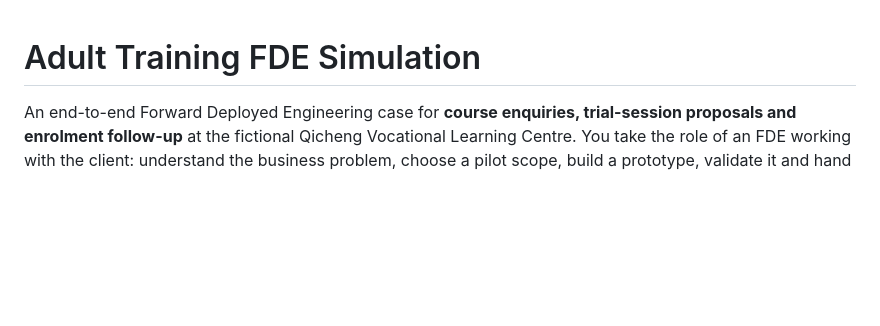
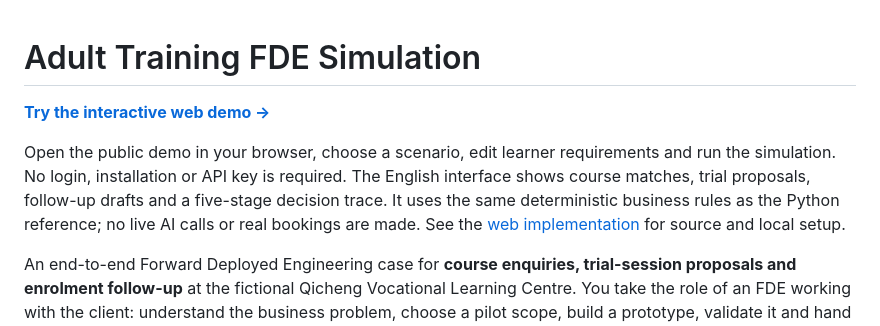
Before and after one commit to XiaohongZhao/fde-education-simulation, a Markdown page: README.md, the part around the change. GitHub-like rendering; blank space fills up the shorter version.

Commit message:
Link the public interactive course advisory demo
Added a link to the interactive web demo and provided details about its functionality and usage.

```diff
--- a/README.md
+++ b/README.md
@@ -1,4 +1,8 @@
 # Adult Training FDE Simulation
+
+**[Try the interactive web demo →](https://xiaohong-training-simulator.yoyo20260221.chatgpt.site)**
+
+Open the public demo in your browser, choose a scenario, edit learner requirements and run the simulation. No login, installation or API key is required. The English interface shows course matches, trial proposals, follow-up drafts and a five-stage decision trace. It uses the same deterministic business rules as the Python reference; no live AI calls or real bookings are made. See the [web implementation](web/README.md) for source and local setup.
 
 An end-to-end Forward Deployed Engineering case for **course enquiries, trial-session proposals and enrolment follow-up** at the fictional Qicheng Vocational Learning Centre. You take the role of an FDE working with the client: understand the business problem, choose a pilot scope, build a prototype, validate it and hand it over to the provider's team.
 
```
